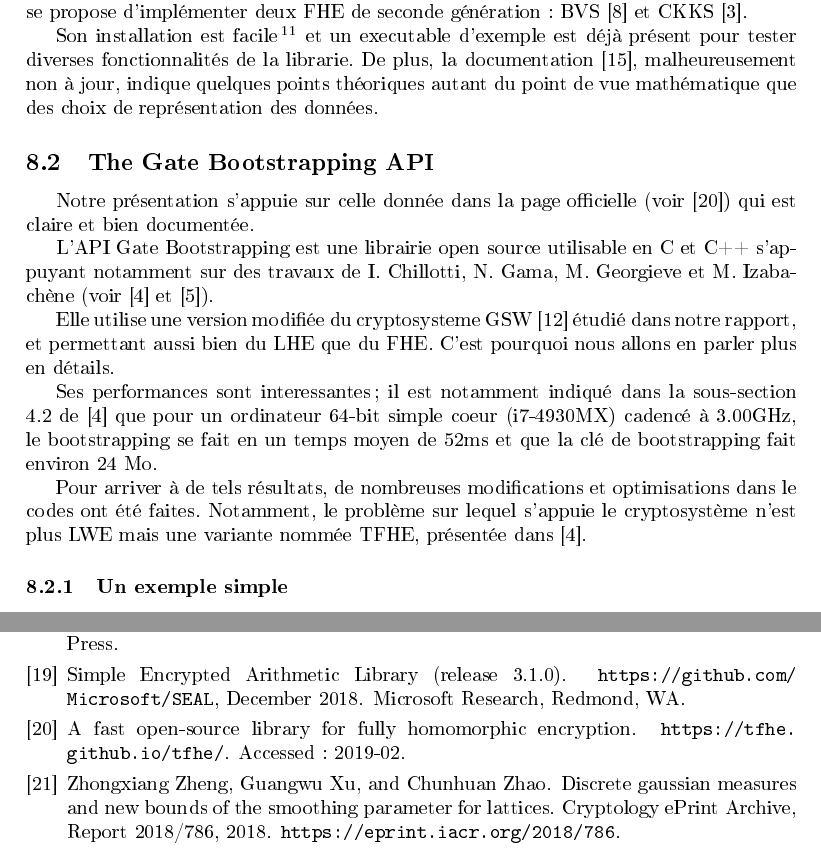
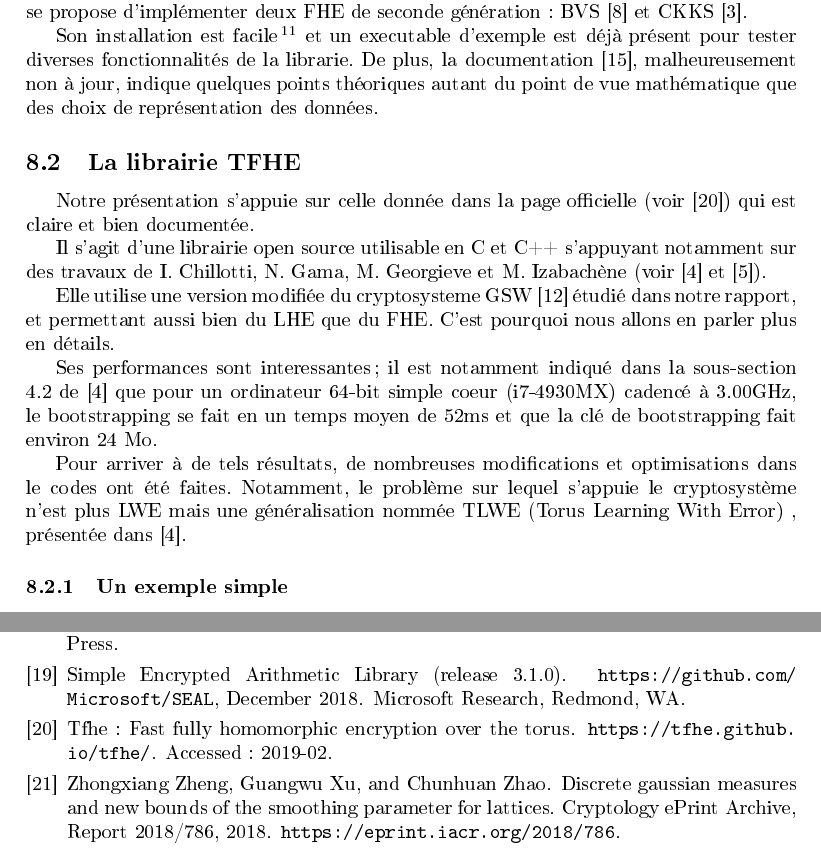
Before and after one commit to mahaaaham/FHE_implementation, a LaTeX document (report/report.tex, which reads report/aux_biblio.bib, report/libraries.tex): two parts of pages 34 and 36 of 36, joined at a grey line, cut so that both start at the same text. The pictures show the PDF file report.pdf that the author committed with the source.

Commit message:
erreur corrigée

```diff
--- a/report/aux_biblio.bib
+++ b/report/aux_biblio.bib
@@ -13,7 +13,7 @@
         key = {estimator}
 }
 @misc{TFHE,
-	title = {A fast open-source library for fully homomorphic encryption},
+	title = {TFHE: Fast Fully Homomorphic Encryption over the Torus},
         howpublished =
 	    {\url{https://tfhe.github.io/tfhe/}},
         note = {Accessed: 2019-02},
--- a/report/libraries.tex
+++ b/report/libraries.tex
@@ -10,7 +10,7 @@ Nous proposons ici d'en évoquer deux:
 \og réalistes \fg\footnote{Pas forcément pour nos machines et avec notre implémentation}
 sécurisés et autorisant une profondeur de NAND non nulle (même si irréaliste: seulement 3, voir la
 sous-section~\ref{sec:choix_concrets} page~\pageref{sec:choix_concrets});
-\item The Gate Bootstrapping API \cite{TFHE} qui implémente une variation du cryptosystème GSW;
+\item La librairie TFHE \cite{TFHE} qui implémente une variation du cryptosystème GSW;
 \end{itemize}
 
 \begin{subsection}{La librarie SEAL}
@@ -26,11 +26,11 @@ documentation \cite{seal_manual_231}, malheureusement non à jour, indique quelq
 vue mathématique que des choix de représentation des données.
 \end{subsection}
 
-\begin{subsection}{The Gate Bootstrapping API}
+\begin{subsection}{La librairie TFHE}
 Notre présentation s'appuie sur celle donnée dans la page officielle (voir \cite{TFHE})
  qui est claire et bien documentée.
 
-L'API Gate Bootstrapping est une librairie open source utilisable en C et C++ s'appuyant notamment sur des travaux de I. Chillotti, N. Gama, M. Georgieve et M. Izabachène
+Il s'agit d'une librairie open source utilisable en C et C++ s'appuyant notamment sur des travaux de I. Chillotti, N. Gama, M. Georgieve et M. Izabachène
 (voir \cite{cryptoeprint:2016:870} et \cite{cryptoeprint:2017:430}).
 
 Elle utilise une version modifiée du cryptosysteme GSW \cite{C:GenSahWat13}
@@ -43,7 +43,8 @@ Ses performances sont interessantes; il est notamment indiqué dans la sous-sect
 que la clé de bootstrapping fait environ 24 Mo.
 
 Pour arriver à de tels résultats, de nombreuses modifications et optimisations dans le codes ont été faites. Notamment,
-le problème sur lequel s'appuie le cryptosystème n'est plus LWE mais une variante nommée TFHE, présentée dans
+le problème sur lequel s'appuie le cryptosystème n'est plus LWE mais une généralisation nommée TLWE (Torus Learning With
+Error) , présentée dans
 \cite{cryptoeprint:2016:870}.
 
 \begin{subsubsection}{Un exemple simple}
```
Also changed, not shown: presentation/presentation.tex (+4 -4 lines), presentation/presentation.pdf, report.pdf.
